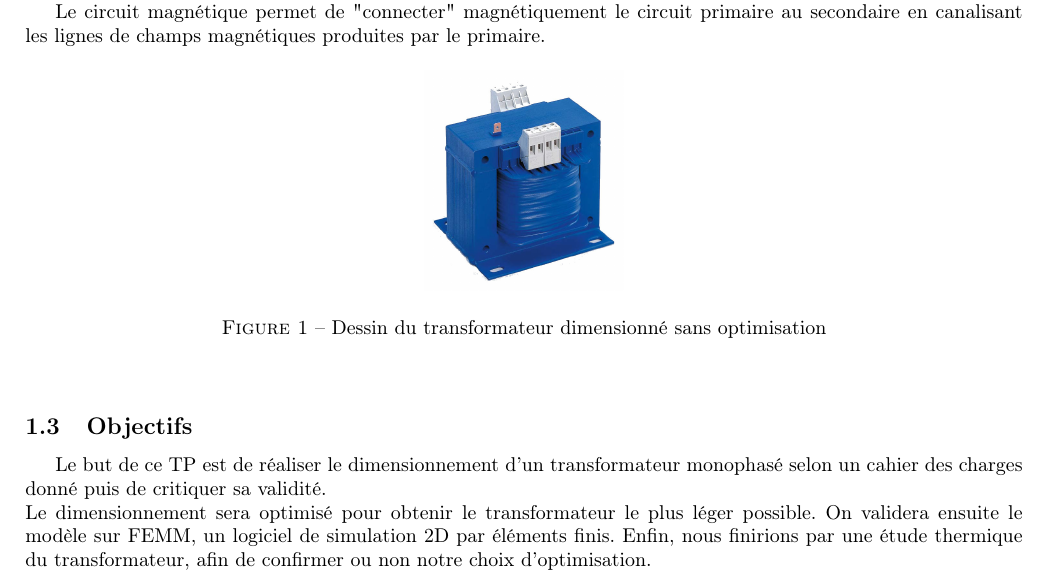
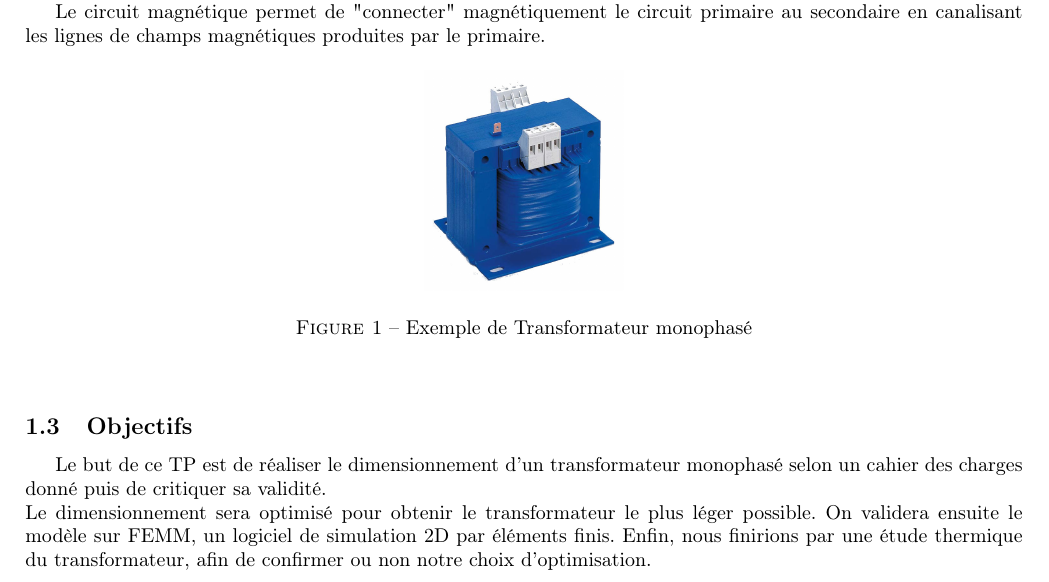
Before and after one commit to ValentinVERGEZ/IMA5_TP, a LaTeX document (CEC/CR_CEC.tex, which reads CEC/includes/intro.tex): part of page 2 of 12, cut so that both start at the same text. Compiled offline with pdfLaTeX.

Commit message:
Avant dernière version 2 de l'introduction

```diff
--- a/CEC/includes/intro.tex
+++ b/CEC/includes/intro.tex
@@ -17,7 +17,7 @@
 \begin{figure}[ht]
 	\begin{center}
 	\includegraphics[width=0.2\textwidth]{images/TP_intro_transfo}
-	\caption{Dessin du transformateur dimensionné sans optimisation}\label{img:dessinTransfoCarre}
+	\caption{Exemple de Transformateur monophasé}\label{img:Transfomono}
 	\end{center}
 \end{figure}
 \FloatBarrier
```
